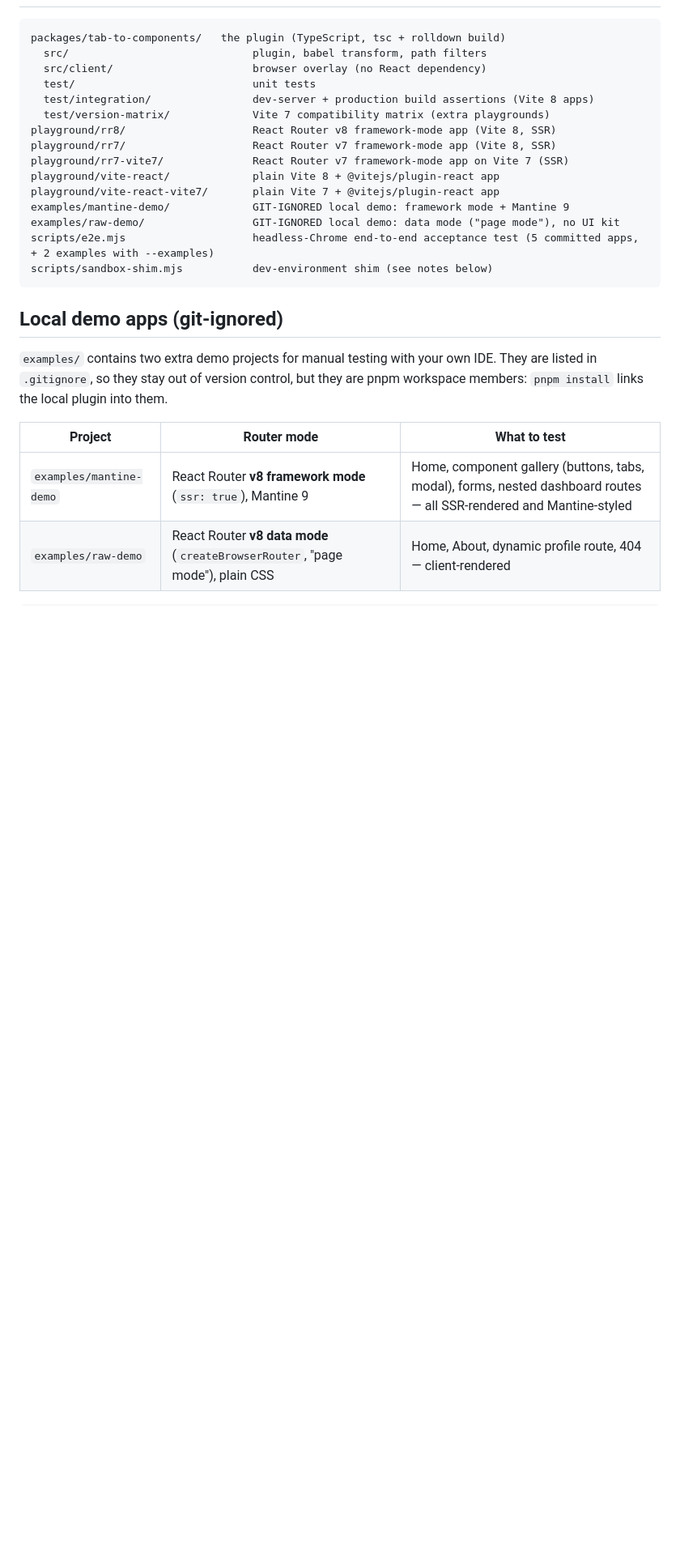
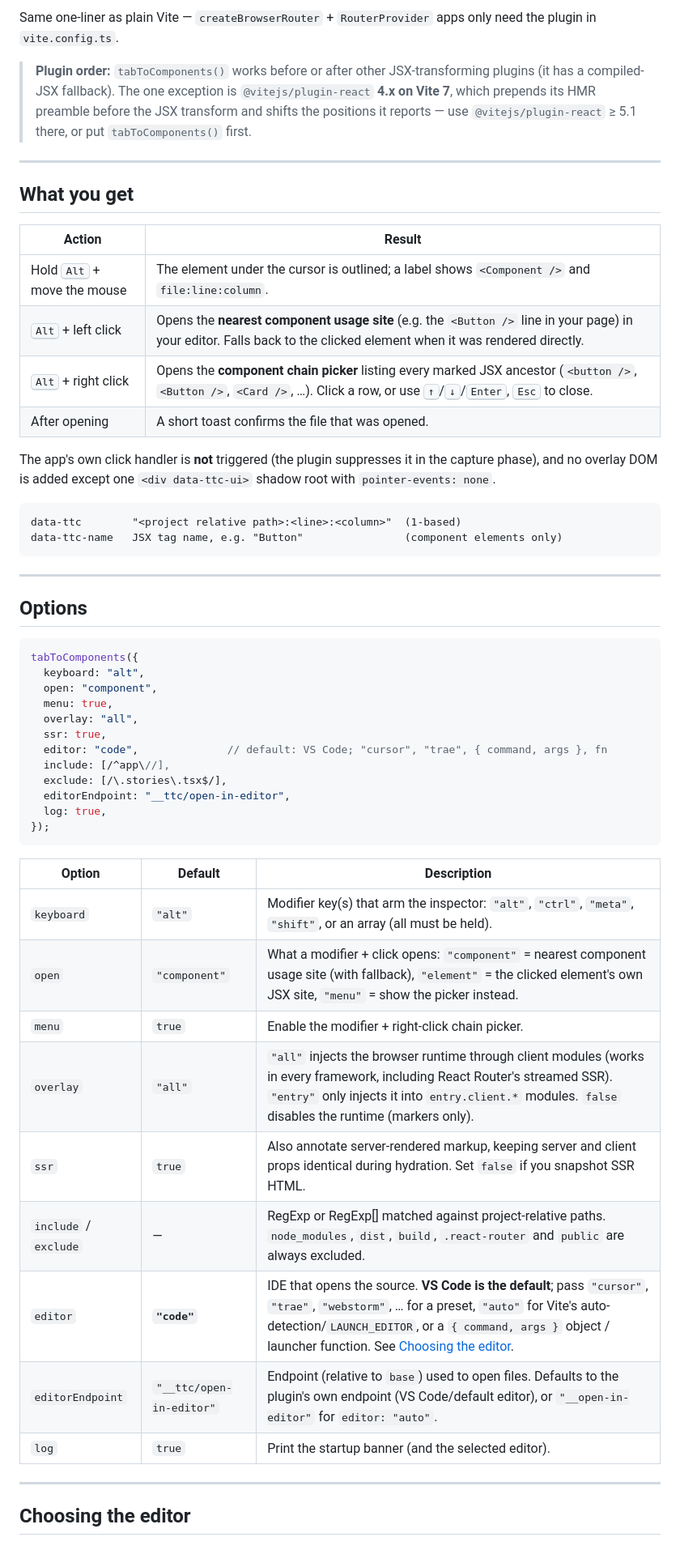
Before and after one commit to r48n34/tab-to-components, a Markdown page: README.md, the part around one of its changes. Shown at 81% size. Drawn GitHub-style; blank space fills up the shorter version.

````diff
--- a/README.md
+++ b/README.md
@@ -35,27 +81,57 @@ No `entry.client.tsx` edit, no `root.tsx` edit, no React runtime patching, nothi
+Same one-liner as plain Vite — `createBrowserRouter` + `RouterProvider` apps only need the plugin in `vite.config.ts`.
+
+> **Plugin order:** `tabToComponents()` works before or after other JSX-transforming plugins (it has a compiled-JSX fallback). The one exception is `@vitejs/plugin-react` **4.x on Vite 7**, which prepends its HMR preamble before the JSX transform and shifts the positions it reports — use `@vitejs/plugin-react` ≥ 5.1 there, or put `tabToComponents()` first.
+
+---
+
+## What you get
+
+| Action | Result |
+| --- | --- |
+| Hold <kbd>Alt</kbd> + move the mouse | The element under the cursor is outlined; a label shows `<Component />` and `file:line:column`. |
+| <kbd>Alt</kbd> + left click | Opens the **nearest component usage site** (e.g. the `<Button />` line in your page) in your editor. Falls back to the clicked element when it was rendered directly. |
+| <kbd>Alt</kbd> + right click | Opens the **component chain picker** listing every marked JSX ancestor (`<button />`, `<Button />`, `<Card />`, …). Click a row, or use <kbd>↑</kbd>/<kbd>↓</kbd>/<kbd>Enter</kbd>, <kbd>Esc</kbd> to close. |
+| After opening | A short toast confirms the file that was opened. |
+
+The app's own click handler is **not** triggered (the plugin suppresses it in the capture phase), and no overlay DOM is added except one `<div data-ttc-ui>` shadow root with `pointer-events: none`.
 
 ```
-packages/tab-to-components/   the plugin (TypeScript, tsc + rolldown build)
-  src/                             plugin, babel transform, path filters
-  src/client/                      browser overlay (no React dependency)
-  test/                            unit tests
-  test/integration/                dev-server + production build assertions (Vite 8 apps)
-  test/version-matrix/             Vite 7 compatibility matrix (extra playgrounds)
-playground/rr8/                    React Router v8 framework-mode app (Vite 8, SSR)
-playground/rr7/                    React Router v7 framework-mode app (Vite 8, SSR)
-playground/rr7-vite7/              React Router v7 framework-mode app on Vite 7 (SSR)
-playground/vite-react/             plain Vite 8 + @vitejs/plugin-react app
-playground/vite-react-vite7/       plain Vite 7 + @vitejs/plugin-react app
-examples/mantine-demo/             GIT-IGNORED local demo: framework mode + Mantine 9
-examples/raw-demo/                 GIT-IGNORED local demo: data mode ("page mode"), no UI kit
-scripts/e2e.mjs                    headless-Chrome end-to-end acceptance test (5 committed apps, + 2 examples with --examples)
-scripts/sandbox-shim.mjs           dev-environment shim (see notes below)
+data-ttc        "<project relative path>:<line>:<column>"  (1-based)
+data-ttc-name   JSX tag name, e.g. "Button"                (component elements only)
 ```
 
-## Local demo apps (git-ignored)
+---
 
-`examples/` contains two extra demo projects for manual testing with your own IDE. They are listed in `.gitignore`, so they stay out of version control, but they are pnpm workspace members: `pnpm install` links the local plugin into them.
+## Options
 
-| Project | Router mode | What to test |
+```ts
+tabToComponents({
+  keyboard: "alt",
+  open: "component",
+  menu: true,
+  overlay: "all",
+  ssr: true,
+  editor: "code",              // default: VS Code; "cursor", "trae", { command, args }, fn
+  include: [/^app\//],
+  exclude: [/\.stories\.tsx$/],
+  editorEndpoint: "__ttc/open-in-editor",
+  log: true,
+});
+```
+
+| Option | Default | Description |
 | --- | --- | --- |
-| `examples/mantine-demo` | React Router **v8 framework mode** (`ssr: true`), Mantine 9 | Home, component gallery (buttons, tabs, modal), forms, nested dashboard routes — all SSR-rendered and Mantine-styled |
-| `examples/raw-demo` | React Router **v8 data mode** (`createBrowserRouter`, "page mode"), plain CSS | Home, About, dynamic profile route, 404 — client-rendered |
+| `keyboard` | `"alt"` | Modifier key(s) that arm the inspector: `"alt"`, `"ctrl"`, `"meta"`, `"shift"`, or an array (all must be held). |
+| `open` | `"component"` | What a modifier + click opens: `"component"` = nearest component usage site (with fallback), `"element"` = the clicked element's own JSX site, `"menu"` = show the picker instead. |
+| `menu` | `true` | Enable the modifier + right-click chain picker. |
+| `overlay` | `"all"` | `"all"` injects the browser runtime through client modules (works in every framework, including React Router's streamed SSR). `"entry"` only injects it into `entry.client.*` modules. `false` disables the runtime (markers only). |
+| `ssr` | `true` | Also annotate server-rendered markup, keeping server and client props identical during hydration. Set `false` if you snapshot SSR HTML. |
+| `include` / `exclude` | — | RegExp or RegExp[] matched against project-relative paths. `node_modules`, `dist`, `build`, `.react-router` and `public` are always excluded. |
+| `editor` | **`"code"`** | IDE that opens the source. **VS Code is the default**; pass `"cursor"`, `"trae"`, `"webstorm"`, … for a preset, `"auto"` for Vite's auto-detection/`LAUNCH_EDITOR`, or a `{ command, args }` object / launcher function. See [Choosing the editor](#choosing-the-editor). |
+| `editorEndpoint` | `"__ttc/open-in-editor"` | Endpoint (relative to `base`) used to open files. Defaults to the plugin's own endpoint (VS Code/default editor), or `"__open-in-editor"` for `editor: "auto"`. |
+| `log` | `true` | Print the startup banner (and the selected editor). |
+
+---
+
+## Choosing the editor
+
````
Also changed, not shown: other parts of README.md (+195 -118 lines).
